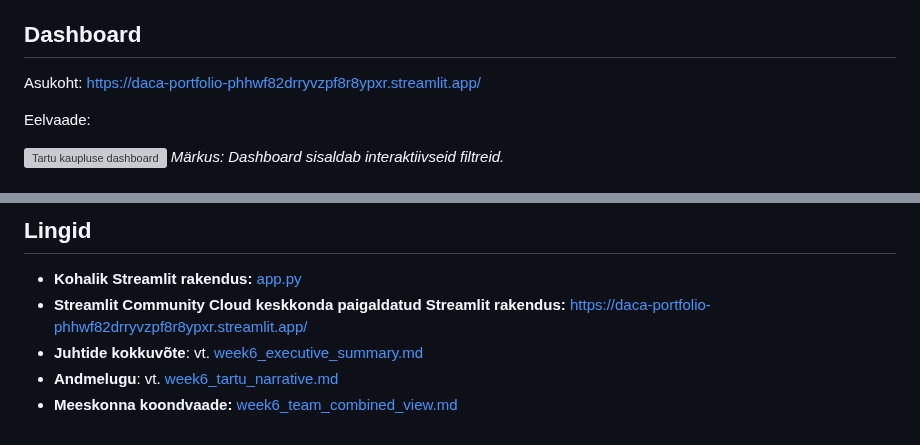
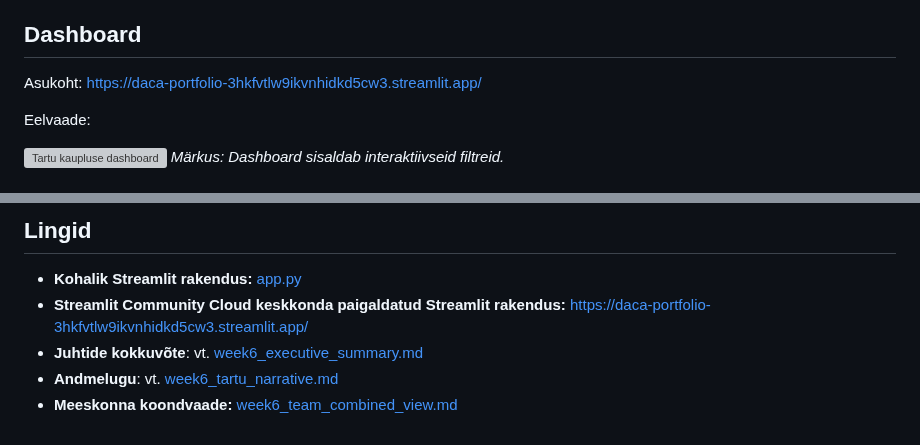
Before and after one commit to kristjan-u4/daca-portfolio, a Markdown page: portfolio/week-06/README.md, 2 parts joined by grey strips. Rendered like a GitHub page; grey boxes are pictures that could not be loaded.

```diff
--- a/portfolio/week-06/README.md
+++ b/portfolio/week-06/README.md
@@ -12,7 +12,7 @@ Sel nädalal oli fookuses andmete viimistlemine ja andmeloo jutustamine (Data St
 *   **Andmete koondamine:** Lisasin populaarseimate toodete müügi visualiseerimiseks tulpdiagrammi ning klientide geograafilise jaotuse esitamiseks sektordiagrammi, mis toetavad Tartu poe spetsiifilist andmelugu.
 
 ## Dashboard
-Asukoht: https://daca-portfolio-phhwf82drryvzpf8r8ypxr.streamlit.app/
+Asukoht: https://daca-portfolio-3hkfvtlw9ikvnhidkd5cw3.streamlit.app/
 
 Eelvaade:
 
@@ -51,7 +51,7 @@ Eelvaade:
 
 ## Lingid
 * **Kohalik Streamlit rakendus:** [app.py](./individual/dashboard/app.py)
-* **Streamlit Community Cloud keskkonda paigaldatud Streamlit rakendus:** https://daca-portfolio-phhwf82drryvzpf8r8ypxr.streamlit.app/
+* **Streamlit Community Cloud keskkonda paigaldatud Streamlit rakendus:** https://daca-portfolio-3hkfvtlw9ikvnhidkd5cw3.streamlit.app/
 * **Juhtide kokkuvõte**: vt. [week6_executive_summary.md](./individual/week6_executive_summary.md)
 * **Andmelugu**: vt. [week6_tartu_narrative.md](./individual/week6_tartu_narrative.md)
 * **Meeskonna koondvaade:** [week6_team_combined_view.md](./team/week6_team_combined_view.md)
```
